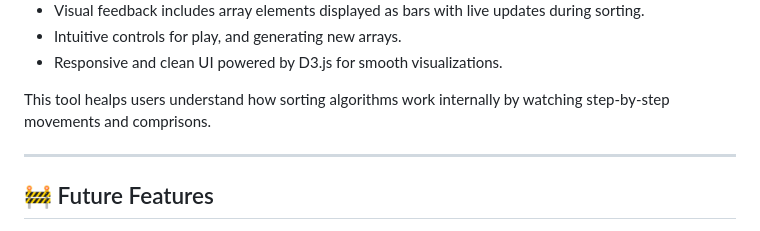
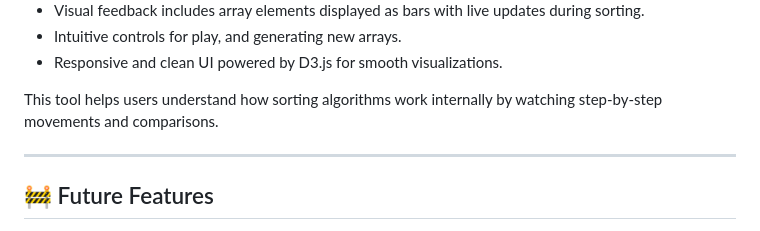
Before and after one commit to oscar-jiang/algorithms-visualized, a Markdown page: README.md, the part around the change. Rendered like a GitHub page.

Commit message:
fixed typo in README.md

```diff
--- a/README.md
+++ b/README.md
@@ -92,7 +92,7 @@ Explore and interact with multiple sorting algorithms.
 - Intuitive controls for play, and generating new arrays.
 - Responsive and clean UI powered by D3.js for smooth visualizations.
 
-This tool healps users understand how sorting algorithms work internally by watching step-by-step movements and comprisons.
+This tool helps users understand how sorting algorithms work internally by watching step-by-step movements and comparisons.
 
 ---
 
```
